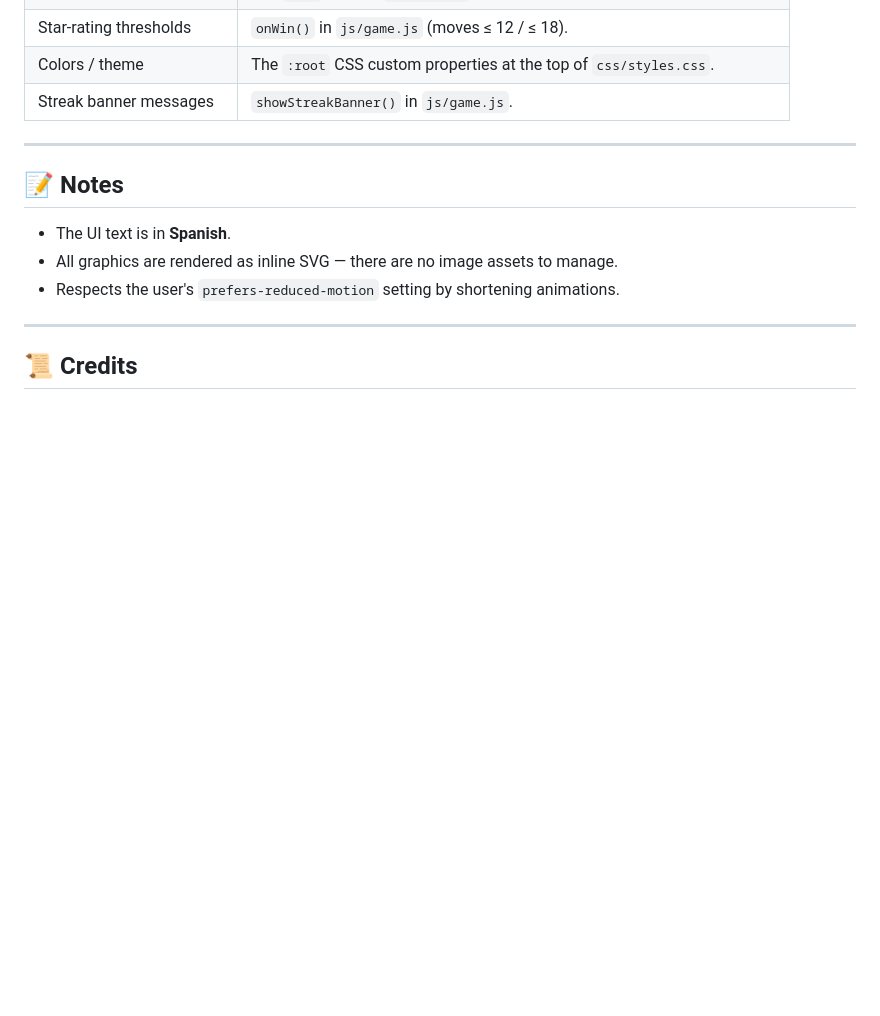
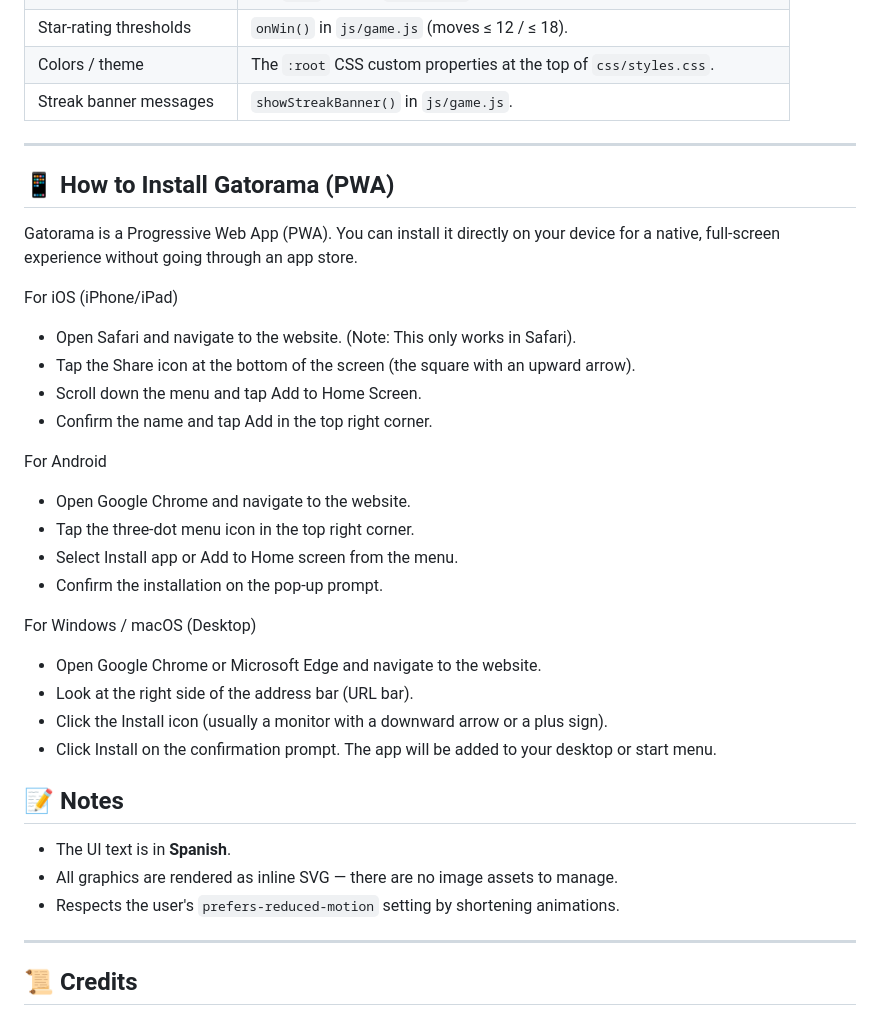
Before and after one commit to JorgeValderrabano/gatorama, a Markdown page: README.md, the part around the change. GitHub-like rendering; blank space fills up the shorter version.

Commit message:
feat: install instructions on READ.md

```diff
--- a/README.md
+++ b/README.md
@@ -111,6 +111,27 @@ Then open <http://localhost:8000> in your browser.
 
 ---
 
+## 📱 How to Install Gatorama (PWA)
+Gatorama is a Progressive Web App (PWA). You can install it directly on your device for a native, full-screen experience without going through an app store.
+
+For iOS (iPhone/iPad)
+- Open Safari and navigate to the website. (Note: This only works in Safari).
+- Tap the Share icon at the bottom of the screen (the square with an upward arrow).
+- Scroll down the menu and tap Add to Home Screen.
+- Confirm the name and tap Add in the top right corner.
+
+For Android
+- Open Google Chrome and navigate to the website.
+- Tap the three-dot menu icon in the top right corner.
+- Select Install app or Add to Home screen from the menu.
+- Confirm the installation on the pop-up prompt.
+
+For Windows / macOS (Desktop)
+- Open Google Chrome or Microsoft Edge and navigate to the website.
+- Look at the right side of the address bar (URL bar).
+- Click the Install icon (usually a monitor with a downward arrow or a plus sign).
+- Click Install on the confirmation prompt. The app will be added to your desktop or start menu.
+
 ## 📝 Notes
 
 - The UI text is in **Spanish**.
```
